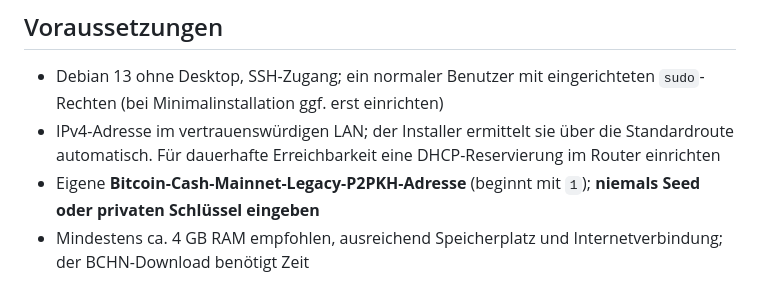
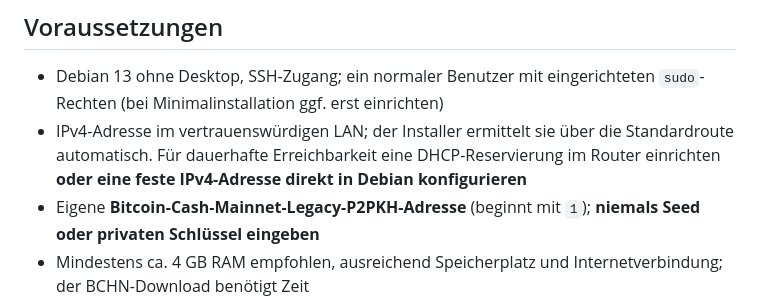
Before and after one commit to matlen67/debian-bitcoincache-mining-pool, a Markdown page: README.md, the part around the change. Drawn GitHub-style.

Commit message:
Document static Debian IP as alternative to DHCP reservation

```diff
--- a/README.md
+++ b/README.md
@@ -7,7 +7,7 @@ Automatisierte **Testinstallation** für eine neue Debian-13-(Trixie)-VM auf x86
 ## Voraussetzungen
 
 - Debian 13 ohne Desktop, SSH-Zugang; ein normaler Benutzer mit eingerichteten `sudo`-Rechten (bei Minimalinstallation ggf. erst einrichten)
-- IPv4-Adresse im vertrauenswürdigen LAN; der Installer ermittelt sie über die Standardroute automatisch. Für dauerhafte Erreichbarkeit eine DHCP-Reservierung im Router einrichten
+- IPv4-Adresse im vertrauenswürdigen LAN; der Installer ermittelt sie über die Standardroute automatisch. Für dauerhafte Erreichbarkeit eine DHCP-Reservierung im Router einrichten **oder eine feste IPv4-Adresse direkt in Debian konfigurieren**
 - Eigene **Bitcoin-Cash-Mainnet-Legacy-P2PKH-Adresse** (beginnt mit `1`); **niemals Seed oder privaten Schlüssel eingeben**
 - Mindestens ca. 4 GB RAM empfohlen, ausreichend Speicherplatz und Internetverbindung; der BCHN-Download benötigt Zeit
 - Noch **kein** BCHN, CKPool oder Dashboard auf dieser Test-VM
```
